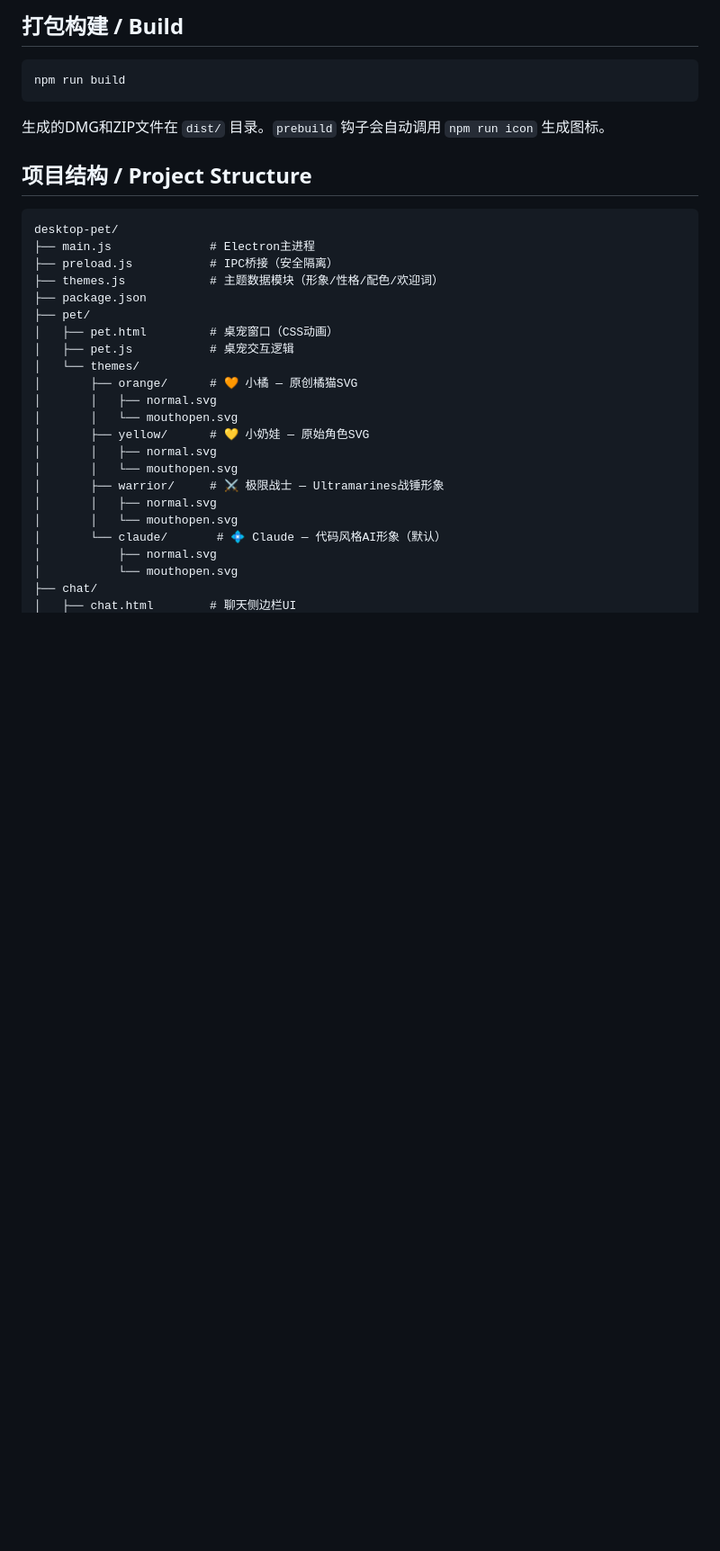
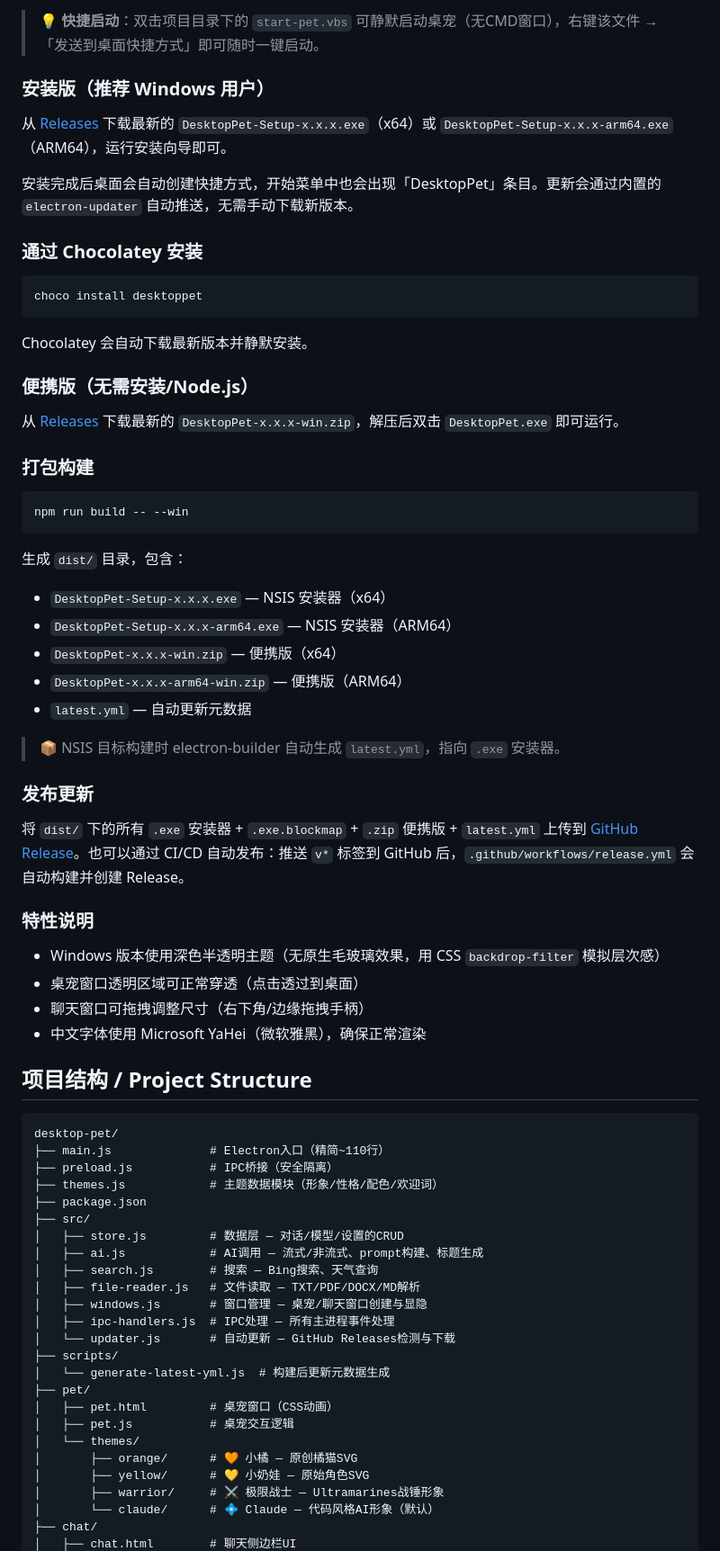
Before and after one commit to yangr8640-eng/desktop-pet, a Markdown page: README.md, the part around one of its changes. Shown at 90% size. Rendered like a GitHub page; blank space fills up the shorter version.

````diff
--- a/README.md
+++ b/README.md
@@ -76,35 +65,75 @@ npm start
 
-## 打包构建 / Build
+> 💡 **快捷启动**：双击项目目录下的 `start-pet.vbs` 可静默启动桌宠（无CMD窗口），右键该文件 →「发送到桌面快捷方式」即可随时一键启动。
+
+### 安装版（推荐 Windows 用户）
+
+从 [Releases](https://github.com/yangr8640-eng/desktop-pet/releases) 下载最新的 `DesktopPet-Setup-x.x.x.exe`（x64）或 `DesktopPet-Setup-x.x.x-arm64.exe`（ARM64），运行安装向导即可。
+
+安装完成后桌面会自动创建快捷方式，开始菜单中也会出现「DesktopPet」条目。更新会通过内置的 `electron-updater` 自动推送，无需手动下载新版本。
+
+### 通过 Chocolatey 安装
 
 ```bash
-npm run build
+choco install desktoppet
 ```
 
-生成的DMG和ZIP文件在 `dist/` 目录。`prebuild` 钩子会自动调用 `npm run icon` 生成图标。
+Chocolatey 会自动下载最新版本并静默安装。
+
+### 便携版（无需安装/Node.js）
+
+从 [Releases](https://github.com/yangr8640-eng/desktop-pet/releases) 下载最新的 `DesktopPet-x.x.x-win.zip`，解压后双击 `DesktopPet.exe` 即可运行。
+
+### 打包构建
+
+```bash
+npm run build -- --win
+```
+
+生成 `dist/` 目录，包含：
+- `DesktopPet-Setup-x.x.x.exe` — NSIS 安装器（x64）
+- `DesktopPet-Setup-x.x.x-arm64.exe` — NSIS 安装器（ARM64）
+- `DesktopPet-x.x.x-win.zip` — 便携版（x64）
+- `DesktopPet-x.x.x-arm64-win.zip` — 便携版（ARM64）
+- `latest.yml` — 自动更新元数据
+
+> 📦 NSIS 目标构建时 electron-builder 自动生成 `latest.yml`，指向 `.exe` 安装器。
+
+### 发布更新
+
+将 `dist/` 下的所有 `.exe` 安装器 + `.exe.blockmap` + `.zip` 便携版 + `latest.yml` 上传到 [GitHub Release](https://github.com/yangr8640-eng/desktop-pet/releases)。也可以通过 CI/CD 自动发布：推送 `v*` 标签到 GitHub 后，`.github/workflows/release.yml` 会自动构建并创建 Release。
+
+### 特性说明
+
+- Windows 版本使用深色半透明主题（无原生毛玻璃效果，用 CSS `backdrop-filter` 模拟层次感）
+- 桌宠窗口透明区域可正常穿透（点击透过到桌面）
+- 聊天窗口可拖拽调整尺寸（右下角/边缘拖拽手柄）
+- 中文字体使用 Microsoft YaHei（微软雅黑），确保正常渲染
 
 ## 项目结构 / Project Structure
 
 ```
 desktop-pet/
-├── main.js              # Electron主进程
+├── main.js              # Electron入口（精简~110行）
 ├── preload.js           # IPC桥接（安全隔离）
 ├── themes.js            # 主题数据模块（形象/性格/配色/欢迎词）
 ├── package.json
+├── src/
+│   ├── store.js         # 数据层 — 对话/模型/设置的CRUD
+│   ├── ai.js            # AI调用 — 流式/非流式、prompt构建、标题生成
+│   ├── search.js        # 搜索 — Bing搜索、天气查询
+│   ├── file-reader.js   # 文件读取 — TXT/PDF/DOCX/MD解析
+│   ├── windows.js       # 窗口管理 — 桌宠/聊天窗口创建与显隐
+│   ├── ipc-handlers.js  # IPC处理 — 所有主进程事件处理
+│   └── updater.js       # 自动更新 — GitHub Releases检测与下载
+├── scripts/
+│   └── generate-latest-yml.js  # 构建后更新元数据生成
 ├── pet/
 │   ├── pet.html         # 桌宠窗口（CSS动画）
 │   ├── pet.js           # 桌宠交互逻辑
 │   └── themes/
 │       ├── orange/      # 🧡 小橘 — 原创橘猫SVG
-│       │   ├── normal.svg
-│       │   └── mouthopen.svg
 │       ├── yellow/      # 💛 小奶娃 — 原始角色SVG
-│       │   ├── normal.svg
-│       │   └── mouthopen.svg
 │       ├── warrior/     # ⚔️ 极限战士 — Ultramarines战锤形象
-│       │   ├── normal.svg
-│       │   └── mouthopen.svg
-│       └── claude/       # 💠 Claude — 代码风格AI形象（默认）
-│           ├── normal.svg
-│           └── mouthopen.svg
+│       └── claude/      # 💠 Claude — 代码风格AI形象（默认）
 ├── chat/
 │   ├── chat.html        # 聊天侧边栏UI
````
Also changed, not shown: other parts of README.md (+60 -49 lines).
